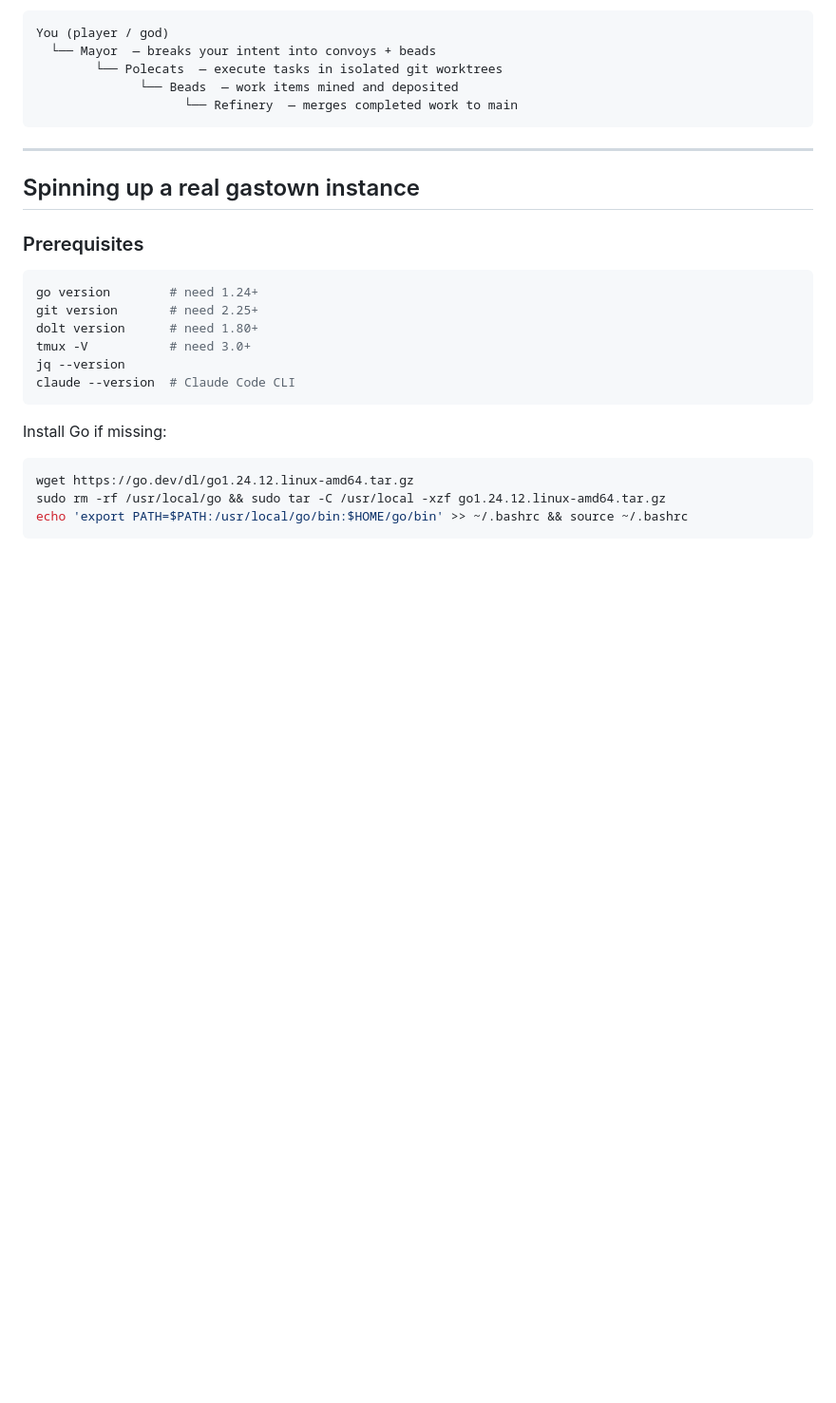
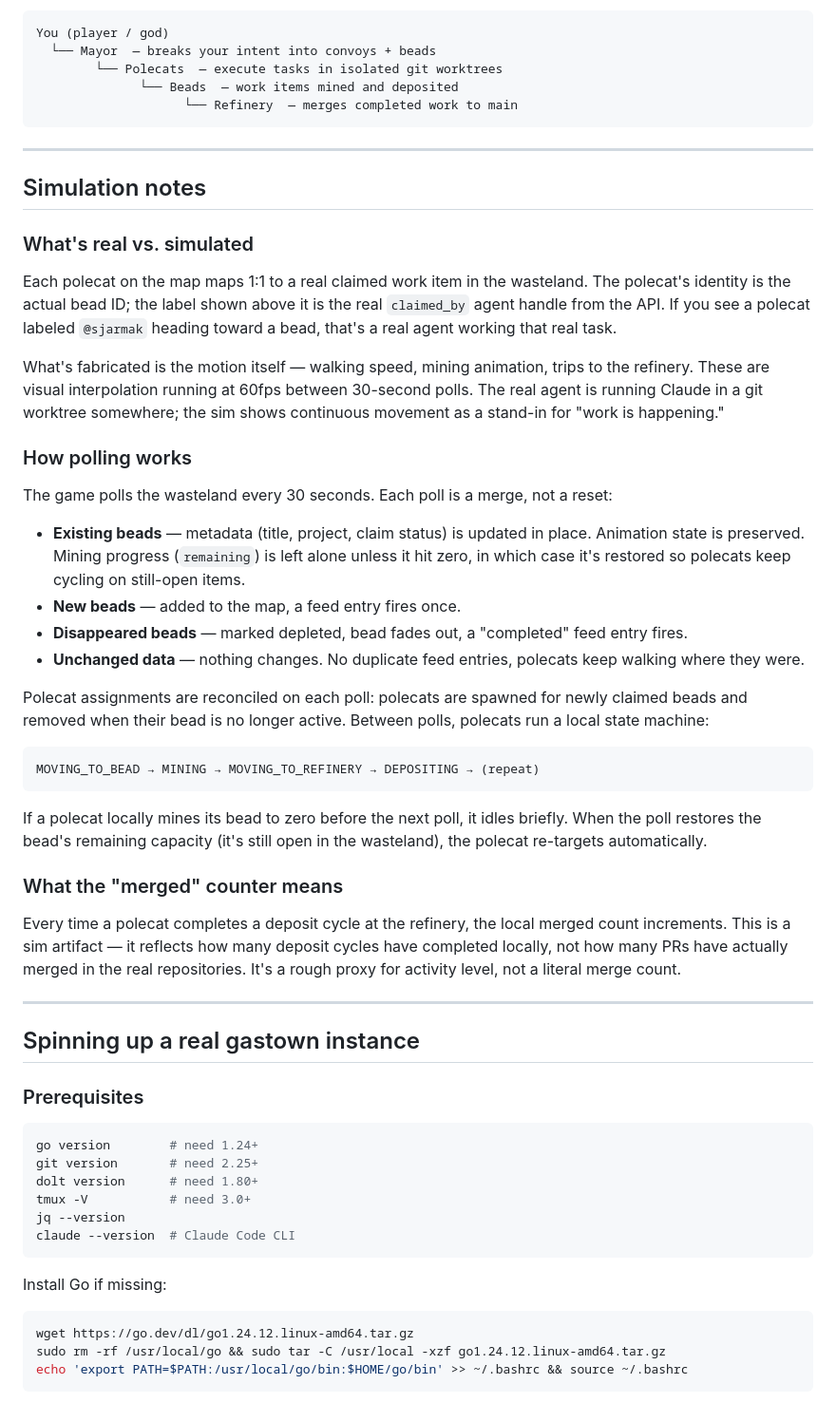
Before and after one commit to dnewcome/gascraft, a Markdown page: README.md, the part around the change. Shown at 95% size. GitHub-like rendering; blank space fills up the shorter version.

Commit message:
Add Simulation Notes section to README
Documents what is real vs. simulated, how polling merges data,
polecat state machine behavior between polls, and what the merged
counter actually represents.

Co-Authored-By: Claude Sonnet 4.6 <noreply@anthropic.com>

````diff
--- a/README.md
+++ b/README.md
@@ -176,6 +176,37 @@ You (player / god)
 
 ---
 
+## Simulation notes
+
+### What's real vs. simulated
+
+Each polecat on the map maps 1:1 to a real claimed work item in the wasteland. The polecat's identity is the actual bead ID; the label shown above it is the real `claimed_by` agent handle from the API. If you see a polecat labeled `@sjarmak` heading toward a bead, that's a real agent working that real task.
+
+What's fabricated is the motion itself — walking speed, mining animation, trips to the refinery. These are visual interpolation running at 60fps between 30-second polls. The real agent is running Claude in a git worktree somewhere; the sim shows continuous movement as a stand-in for "work is happening."
+
+### How polling works
+
+The game polls the wasteland every 30 seconds. Each poll is a merge, not a reset:
+
+- **Existing beads** — metadata (title, project, claim status) is updated in place. Animation state is preserved. Mining progress (`remaining`) is left alone unless it hit zero, in which case it's restored so polecats keep cycling on still-open items.
+- **New beads** — added to the map, a feed entry fires once.
+- **Disappeared beads** — marked depleted, bead fades out, a "completed" feed entry fires.
+- **Unchanged data** — nothing changes. No duplicate feed entries, polecats keep walking where they were.
+
+Polecat assignments are reconciled on each poll: polecats are spawned for newly claimed beads and removed when their bead is no longer active. Between polls, polecats run a local state machine:
+
+```
+MOVING_TO_BEAD → MINING → MOVING_TO_REFINERY → DEPOSITING → (repeat)
+```
+
+If a polecat locally mines its bead to zero before the next poll, it idles briefly. When the poll restores the bead's remaining capacity (it's still open in the wasteland), the polecat re-targets automatically.
+
+### What the "merged" counter means
+
+Every time a polecat completes a deposit cycle at the refinery, the local merged count increments. This is a sim artifact — it reflects how many deposit cycles have completed locally, not how many PRs have actually merged in the real repositories. It's a rough proxy for activity level, not a literal merge count.
+
+---
+
 ## Spinning up a real gastown instance
 
 ### Prerequisites
````
